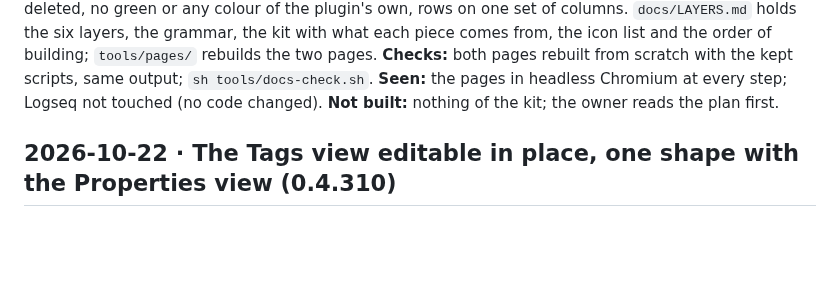
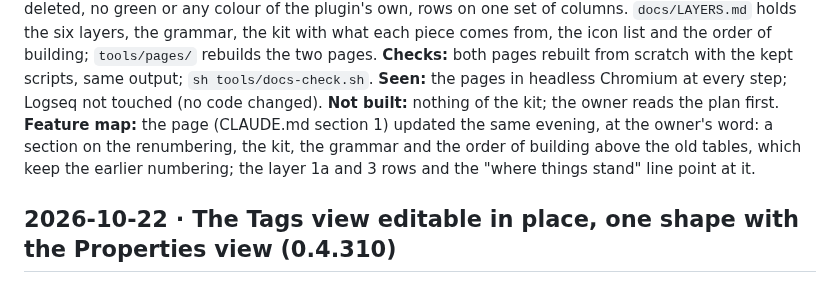
Before and after one commit to mn-321/logseq-plugin, a Markdown page: docs/LOGBOOK.md, the part around the change. GitHub-like rendering; blank space fills up the shorter version.

Commit message:
Logbook: the feature map page updated to the renumbered layers (0.4.310)
Co-Authored-By: Claude Fable 5.1 <noreply@anthropic.com>

```diff
--- a/docs/LOGBOOK.md
+++ b/docs/LOGBOOK.md
@@ -21,7 +21,9 @@ window, the old Undo bar deleted, no green or any colour of the plugin's own, ro
 holds the six layers, the grammar, the kit with what each piece comes from, the icon list and the order of building;
 `tools/pages/` rebuilds the two pages. **Checks:** both pages rebuilt from scratch with the kept scripts, same output;
 `sh tools/docs-check.sh`. **Seen:** the pages in headless Chromium at every step; Logseq not touched (no code changed).
-**Not built:** nothing of the kit; the owner reads the plan first.
+**Not built:** nothing of the kit; the owner reads the plan first. **Feature map:** the page (CLAUDE.md section 1) updated the
+same evening, at the owner's word: a section on the renumbering, the kit, the grammar and the order of building above
+the old tables, which keep the earlier numbering; the layer 1a and 3 rows and the "where things stand" line point at it.
 
 ## 2026-10-22 · The Tags view editable in place, one shape with the Properties view (0.4.310)
 
```
